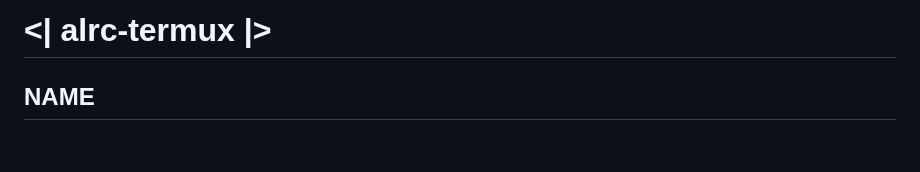
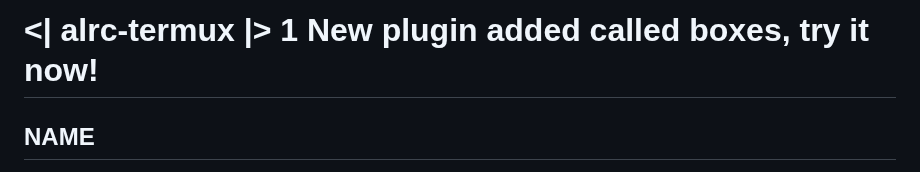
Before and after one commit to luisadha/alrc-termux, a Markdown page: README.md, the part around the change. Drawn GitHub-style; blank space fills up the shorter version.

```diff
--- a/README.md
+++ b/README.md
@@ -1,4 +1,4 @@
-# <| alrc-termux |>
+# <| alrc-termux |> 1 New plugin added called boxes, try it now!
 
 NAME
 ----
```
